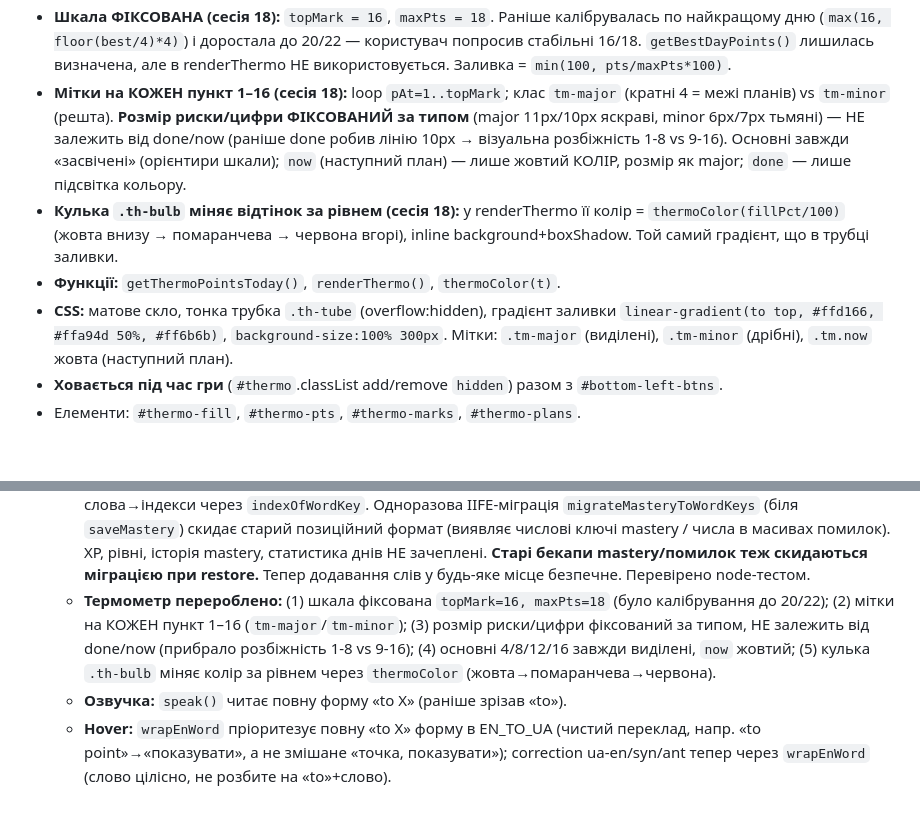
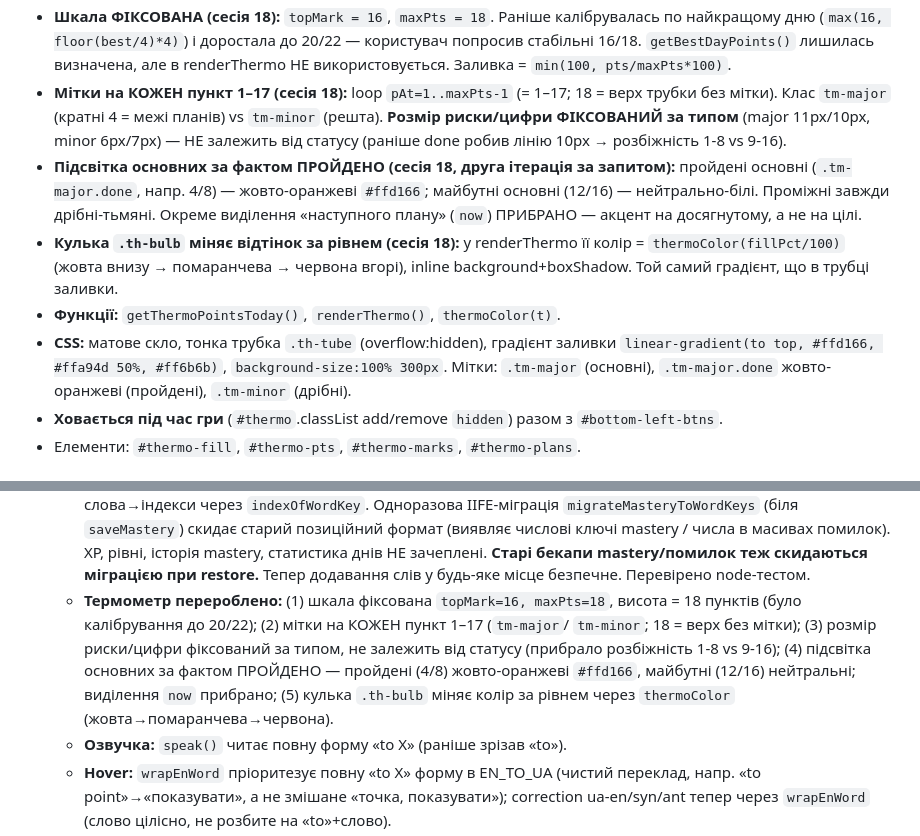
Before and after one commit to v1frim/Oxford_1000, a Markdown page: handoff.md, 2 parts joined by grey strips. Drawn GitHub-style; blank space fills up the shorter version.

Commit message:
handoff: уточнено стан термометра під фінальну ітерацію
Підсвітка основних поділок за фактом ПРОЙДЕНО (4/8 жовто-оранжеві, 12/16
нейтральні; now прибрано), мітки 1–17, висота 18. Оновлено розділ
«Фіксовані UI-елементи» + changelog сесії 18.

https://claude.ai/code/session_01Lm7KfTQMN2Eq6DGHuHRQyi

```diff
--- a/handoff.md
+++ b/handoff.md
@@ -253,19 +253,21 @@ max(0,ΔВивчаю)×3 + (ΔЗнаю≥0 ? ×5 : ×3) + Duolingo×25 + LingoHu
   найкращому дню (`max(16, floor(best/4)*4)`) і доростала до 20/22 — користувач попросив
   стабільні 16/18. `getBestDayPoints()` лишилась визначена, але в renderThermo НЕ
   використовується. Заливка = `min(100, pts/maxPts*100)`.
-- **Мітки на КОЖЕН пункт 1–16 (сесія 18):** loop `pAt=1..topMark`; клас `tm-major`
-  (кратні 4 = межі планів) vs `tm-minor` (решта). **Розмір риски/цифри ФІКСОВАНИЙ за
-  типом** (major 11px/10px яскраві, minor 6px/7px тьмяні) — НЕ залежить від done/now
-  (раніше done робив лінію 10px → візуальна розбіжність 1-8 vs 9-16). Основні завжди
-  «засвічені» (орієнтири шкали); `now` (наступний план) — лише жовтий КОЛІР, розмір як
-  major; `done` — лише підсвітка кольору.
+- **Мітки на КОЖЕН пункт 1–17 (сесія 18):** loop `pAt=1..maxPts-1` (= 1–17; 18 = верх
+  трубки без мітки). Клас `tm-major` (кратні 4 = межі планів) vs `tm-minor` (решта).
+  **Розмір риски/цифри ФІКСОВАНИЙ за типом** (major 11px/10px, minor 6px/7px) — НЕ
+  залежить від статусу (раніше done робив лінію 10px → розбіжність 1-8 vs 9-16).
+- **Підсвітка основних за фактом ПРОЙДЕНО (сесія 18, друга ітерація за запитом):**
+  пройдені основні (`.tm-major.done`, напр. 4/8) — жовто-оранжеві `#ffd166`; майбутні
+  основні (12/16) — нейтрально-білі. Проміжні завжди дрібні-тьмяні. Окреме виділення
+  «наступного плану» (`now`) ПРИБРАНО — акцент на досягнутому, а не на цілі.
 - **Кулька `.th-bulb` міняє відтінок за рівнем (сесія 18):** у renderThermo її колір =
   `thermoColor(fillPct/100)` (жовта внизу → помаранчева → червона вгорі), inline
   background+boxShadow. Той самий градієнт, що в трубці заливки.
 - **Функції:** `getThermoPointsToday()`, `renderThermo()`, `thermoColor(t)`.
 - **CSS:** матове скло, тонка трубка `.th-tube` (overflow:hidden), градієнт заливки
   `linear-gradient(to top, #ffd166, #ffa94d 50%, #ff6b6b)`, `background-size:100% 300px`.
-  Мітки: `.tm-major` (виділені), `.tm-minor` (дрібні), `.tm.now` жовта (наступний план).
+  Мітки: `.tm-major` (основні), `.tm-major.done` жовто-оранжеві (пройдені), `.tm-minor` (дрібні).
 - **Ховається під час гри** (`#thermo`.classList add/remove `hidden`) разом з `#bottom-left-btns`.
 - Елементи: `#thermo-fill`, `#thermo-pts`, `#thermo-marks`, `#thermo-plans`.
 
@@ -592,11 +594,13 @@ const PICTURE_SCENES = [
     числа в масивах помилок). XP, рівні, історія mastery, статистика днів НЕ зачеплені.
     **Старі бекапи mastery/помилок теж скидаються міграцією при restore.** Тепер додавання
     слів у будь-яке місце безпечне. Перевірено node-тестом.
-  - **Термометр перероблено:** (1) шкала фіксована `topMark=16, maxPts=18` (було калібрування
-    до 20/22); (2) мітки на КОЖЕН пункт 1–16 (`tm-major`/`tm-minor`); (3) розмір риски/цифри
-    фіксований за типом, НЕ залежить від done/now (прибрало розбіжність 1-8 vs 9-16);
-    (4) основні 4/8/12/16 завжди виділені, `now` жовтий; (5) кулька `.th-bulb` міняє колір
-    за рівнем через `thermoColor` (жовта→помаранчева→червона).
+  - **Термометр перероблено:** (1) шкала фіксована `topMark=16, maxPts=18`, висота = 18
+    пунктів (було калібрування до 20/22); (2) мітки на КОЖЕН пункт 1–17 (`tm-major`/
+    `tm-minor`; 18 = верх без мітки); (3) розмір риски/цифри фіксований за типом, не
+    залежить від статусу (прибрало розбіжність 1-8 vs 9-16); (4) підсвітка основних за
+    фактом ПРОЙДЕНО — пройдені (4/8) жовто-оранжеві `#ffd166`, майбутні (12/16) нейтральні;
+    виділення `now` прибрано; (5) кулька `.th-bulb` міняє колір за рівнем через
+    `thermoColor` (жовта→помаранчева→червона).
   - **Озвучка:** `speak()` читає повну форму «to X» (раніше зрізав «to»).
   - **Hover:** `wrapEnWord` пріоритезує повну «to X» форму в EN_TO_UA (чистий переклад,
     напр. «to point»→«показувати», а не змішане «точка, показувати»); correction
```
